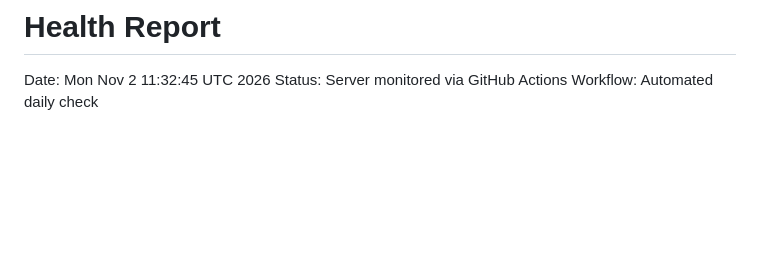
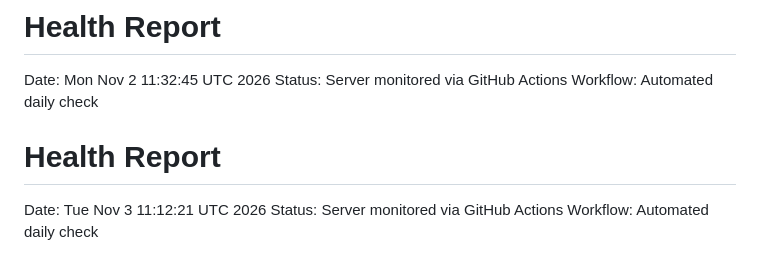
Before and after one commit to RikkieeGit/DevOps, a Markdown page: reports/latest.md, the part around the change. Drawn GitHub-style; blank space fills up the shorter version.

Commit message:
daily health report 2026-11-03

```diff
--- a/reports/latest.md
+++ b/reports/latest.md
@@ -682,3 +682,7 @@ Workflow: Automated daily check
 Date: Mon Nov  2 11:32:45 UTC 2026
 Status: Server monitored via GitHub Actions
 Workflow: Automated daily check
+# Health Report
+Date: Tue Nov  3 11:12:21 UTC 2026
+Status: Server monitored via GitHub Actions
+Workflow: Automated daily check
```
